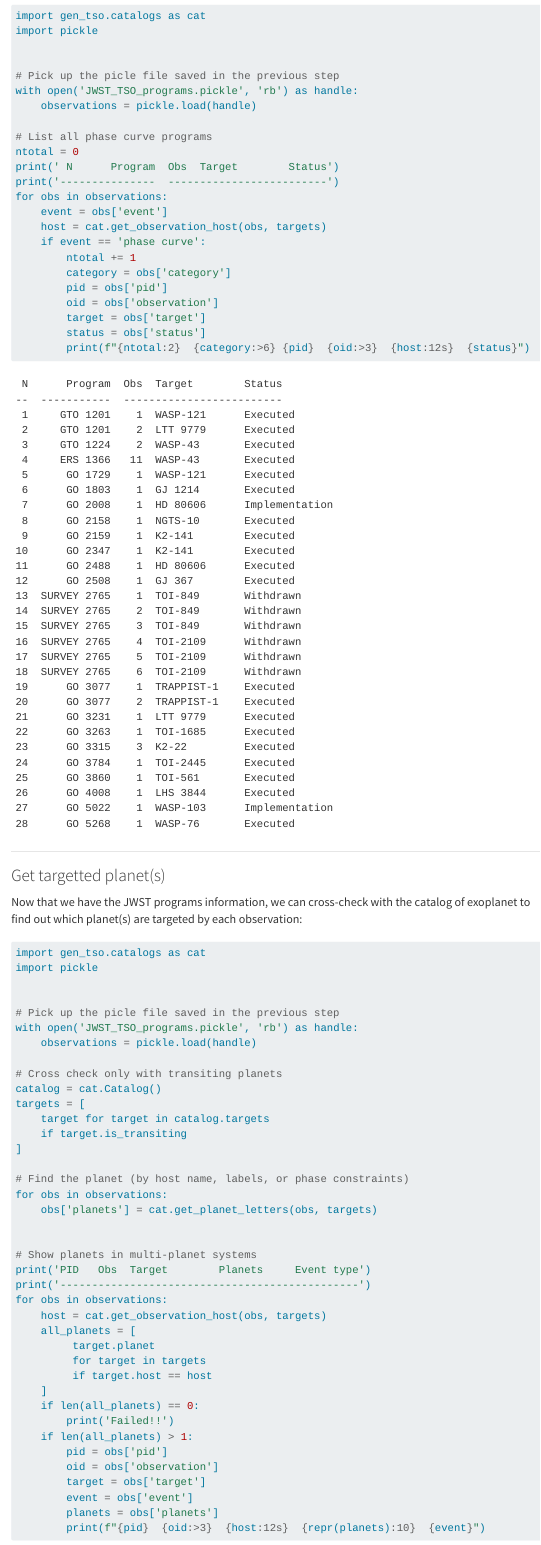
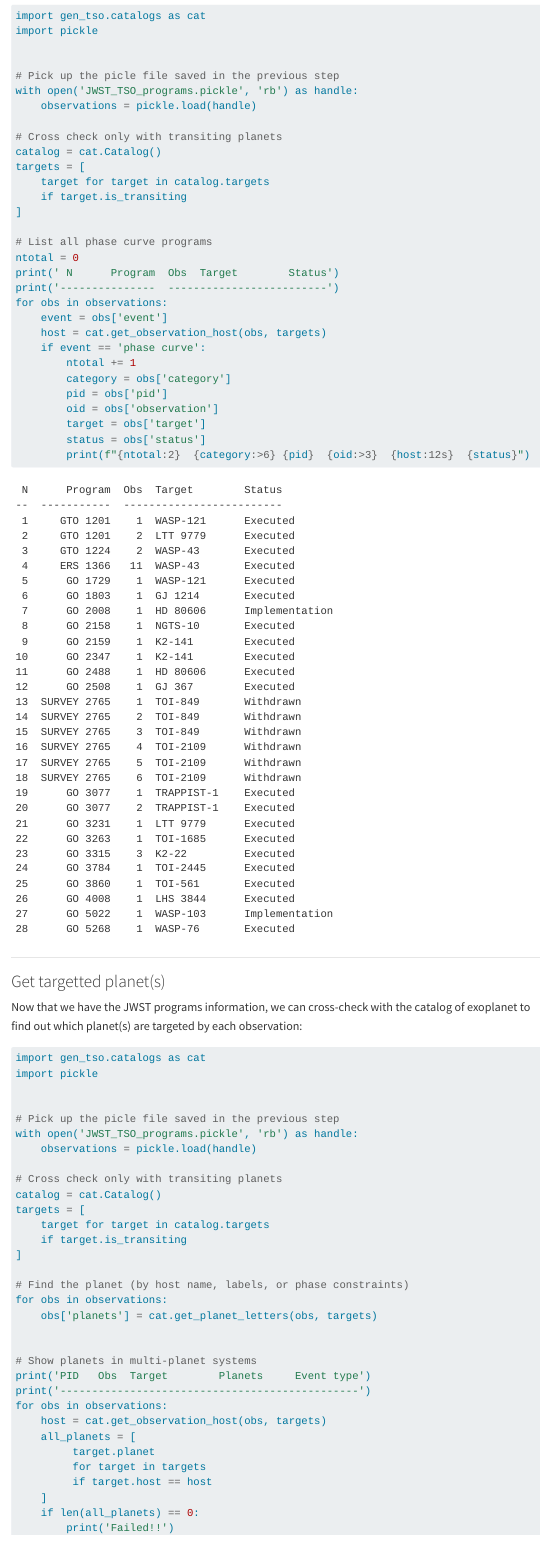
Before and after one commit to pcubillos/gen_tso, a Quarto document (docs/tutorials_fetch_jwst_programs.qmd): the page in a window 1100 px wide, from 3750 px down. Rendered offline with R 4.5, knitr and Pandoc in place of Quarto, with nearby package versions; menus at the side of the page are left out.

Commit message:
Corrected docs

```diff
--- a/docs/tutorials_fetch_jwst_programs.qmd
+++ b/docs/tutorials_fetch_jwst_programs.qmd
@@ -215,6 +215,13 @@ import pickle
 # Pick up the picle file saved in the previous step
 with open('JWST_TSO_programs.pickle', 'rb') as handle:
     observations = pickle.load(handle)
+
+# Cross check only with transiting planets
+catalog = cat.Catalog()
+targets = [
+    target for target in catalog.targets
+    if target.is_transiting
+]
 
 # List all phase curve programs
 ntotal = 0
```
